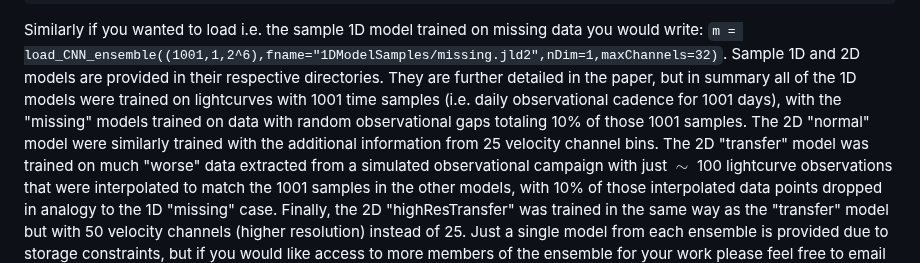
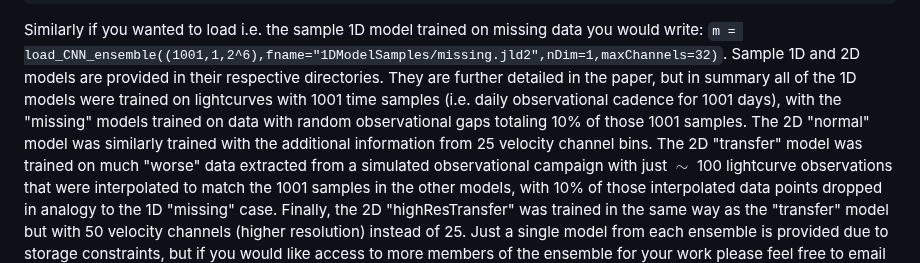
Before and after one commit to kirklong/DCNN, a Markdown page: README.md, the part around the change. Drawn GitHub-style.

Commit message:
fix typo

````diff
--- a/README.md
+++ b/README.md
@@ -16,7 +16,7 @@ pred = m(X) #generate the prediction from the model
 ```
 Similarly if you wanted to load i.e. the sample 1D model trained on missing data you would write: `m = load_CNN_ensemble((1001,1,2^6),fname="1DModelSamples/missing.jld2",nDim=1,maxChannels=32)`.
 Sample 1D and 2D models are provided in their respective directories. They are further detailed in the paper, but in summary all of the 1D models were trained on lightcurves with 1001 time samples (i.e. daily observational cadence for 1001 days),
-with the "missing" models trained on data with random observational gaps totaling 10% of those 1001 samples. The 2D "normal" model were similarly trained with the additional information from 25 velocity channel bins. The 2D "transfer"
+with the "missing" models trained on data with random observational gaps totaling 10% of those 1001 samples. The 2D "normal" model was similarly trained with the additional information from 25 velocity channel bins. The 2D "transfer"
 model was trained on much "worse" data extracted from a simulated observational campaign with just $\sim$ 100 lightcurve observations that were interpolated to match the 1001 samples in the other models, with 10% of those interpolated data points dropped in analogy to the 1D "missing" case. Finally, the 2D "highResTransfer"
 was trained in the same way as the "transfer" model but with 50 velocity channels (higher resolution) instead of 25. Just a single model from each ensemble is provided due to storage constraints, but if you would like access to more members of the
 ensemble for your work please feel free to email me and I will send them to you. Similarly the training/validation sets used in training these models are too large to host here, but are available on request through email or you can easily generate your
````
